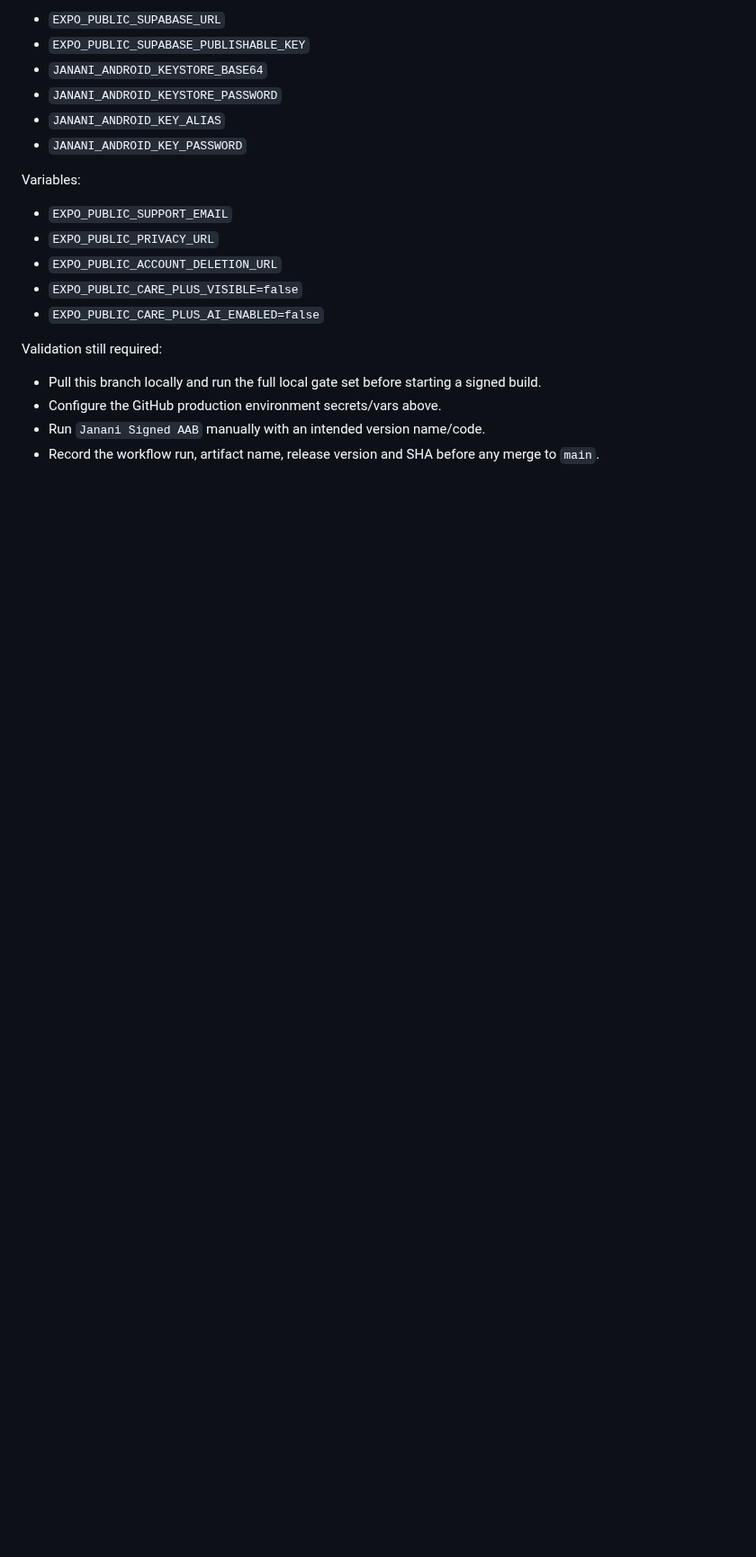
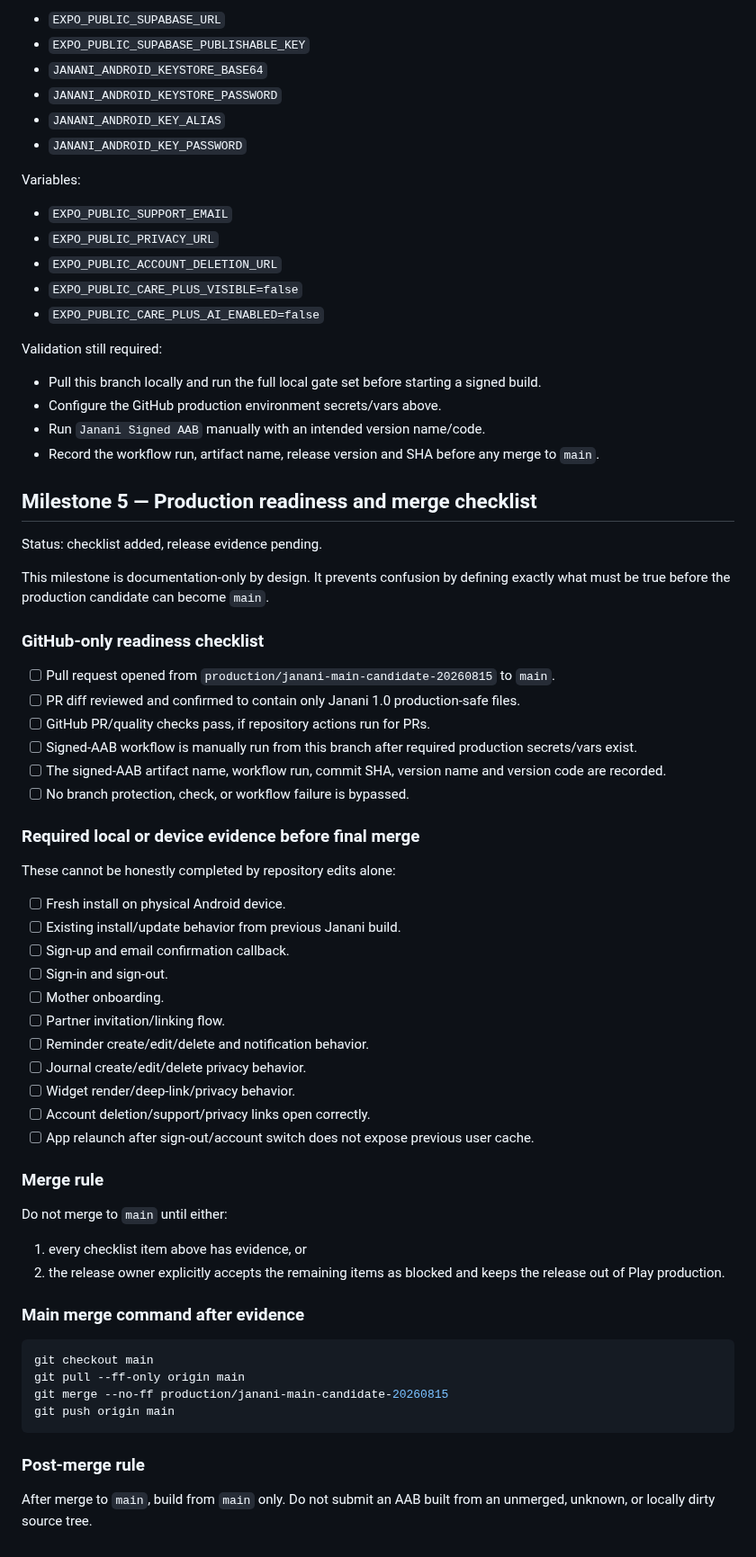
Before and after one commit to mkraja826/Janani, a Markdown page: docs/release/PRODUCTION_CANDIDATE_20260815.md, the part around one of its changes. Shown at 90% size. GitHub-like rendering; blank space fills up the shorter version.

Commit message:
docs: add Janani production candidate merge checklist

````diff
--- a/docs/release/PRODUCTION_CANDIDATE_20260815.md
+++ b/docs/release/PRODUCTION_CANDIDATE_20260815.md
@@ -109,3 +133,54 @@ Validation still required:
 - Configure the GitHub production environment secrets/vars above.
 - Run `Janani Signed AAB` manually with an intended version name/code.
 - Record the workflow run, artifact name, release version and SHA before any merge to `main`.
+
+## Milestone 5 — Production readiness and merge checklist
+
+Status: checklist added, release evidence pending.
+
+This milestone is documentation-only by design. It prevents confusion by defining exactly what must be true before the production candidate can become `main`.
+
+### GitHub-only readiness checklist
+
+- [ ] Pull request opened from `production/janani-main-candidate-20260815` to `main`.
+- [ ] PR diff reviewed and confirmed to contain only Janani 1.0 production-safe files.
+- [ ] GitHub PR/quality checks pass, if repository actions run for PRs.
+- [ ] Signed-AAB workflow is manually run from this branch after required production secrets/vars exist.
+- [ ] The signed-AAB artifact name, workflow run, commit SHA, version name and version code are recorded.
+- [ ] No branch protection, check, or workflow failure is bypassed.
+
+### Required local or device evidence before final merge
+
+These cannot be honestly completed by repository edits alone:
+
+- [ ] Fresh install on physical Android device.
+- [ ] Existing install/update behavior from previous Janani build.
+- [ ] Sign-up and email confirmation callback.
+- [ ] Sign-in and sign-out.
+- [ ] Mother onboarding.
+- [ ] Partner invitation/linking flow.
+- [ ] Reminder create/edit/delete and notification behavior.
+- [ ] Journal create/edit/delete privacy behavior.
+- [ ] Widget render/deep-link/privacy behavior.
+- [ ] Account deletion/support/privacy links open correctly.
+- [ ] App relaunch after sign-out/account switch does not expose previous user cache.
+
+### Merge rule
+
+Do not merge to `main` until either:
+
+1. every checklist item above has evidence, or
+2. the release owner explicitly accepts the remaining items as blocked and keeps the release out of Play production.
+
+### Main merge command after evidence
+
+```bash
+git checkout main
+git pull --ff-only origin main
+git merge --no-ff production/janani-main-candidate-20260815
+git push origin main
+```
+
+### Post-merge rule
+
+After merge to `main`, build from `main` only. Do not submit an AAB built from an unmerged, unknown, or locally dirty source tree.
````
Also changed, not shown: other parts of docs/release/PRODUCTION_CANDIDATE_20260815.md (+25 -1 lines).
